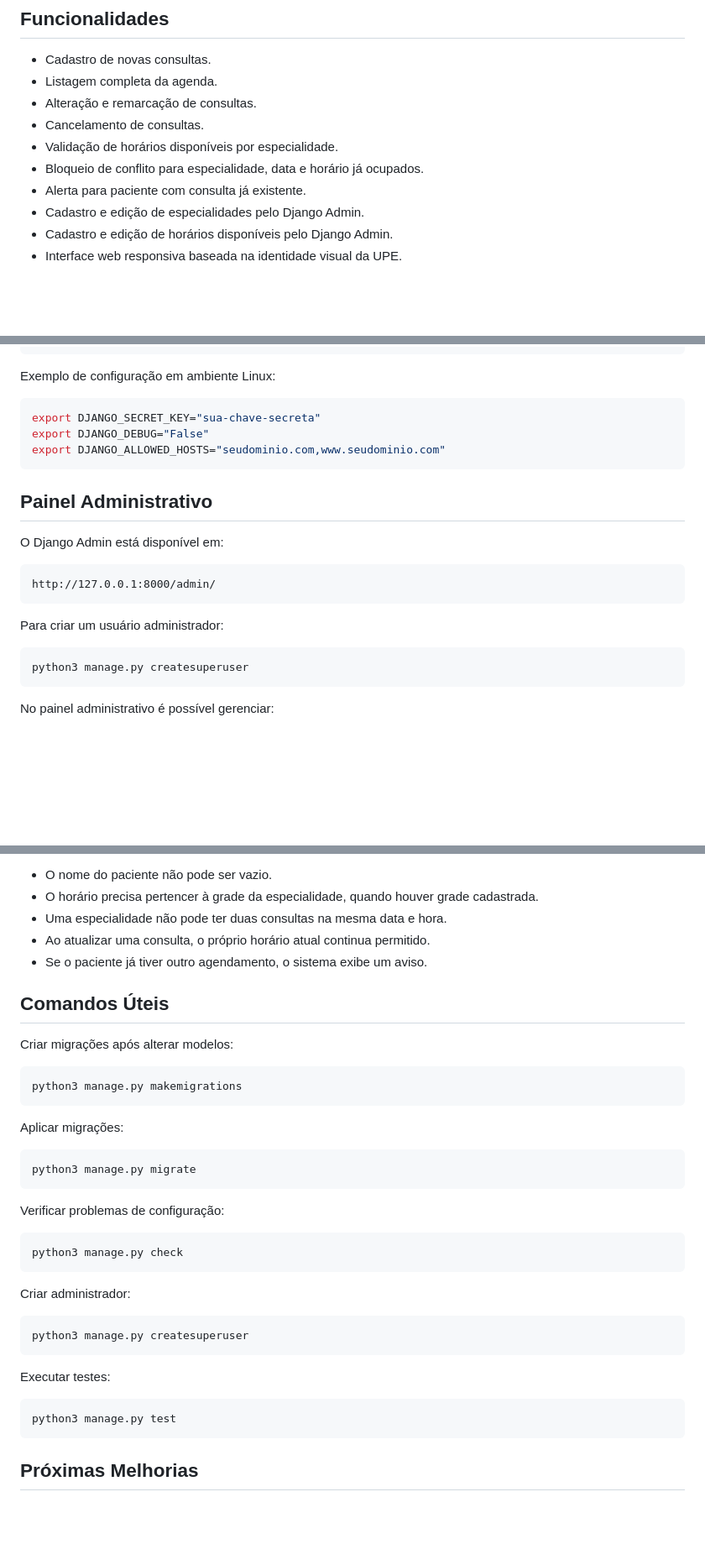
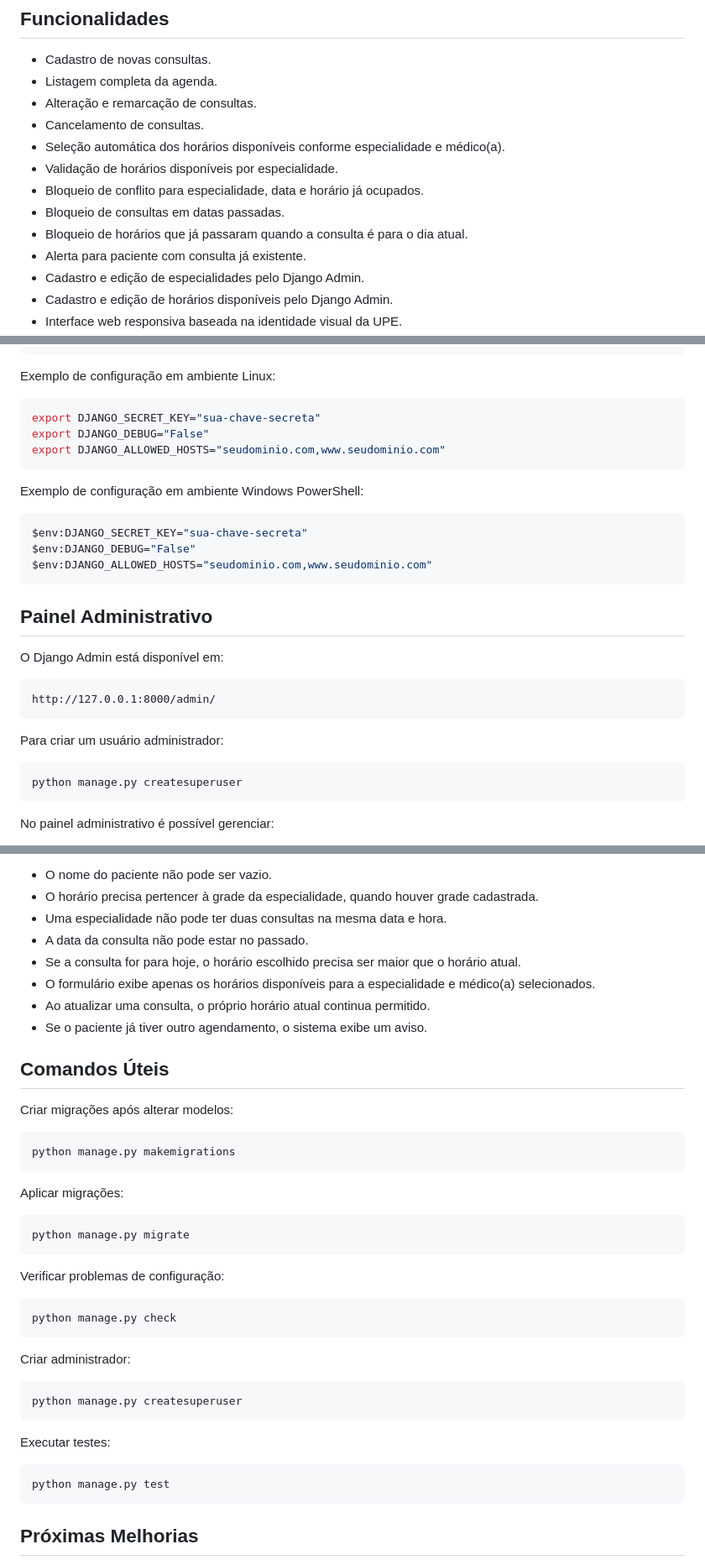
Before and after one commit to erlonmt/projeto_back_framework, a Markdown page: README.md, 3 parts joined by grey strips. Shown at 84% size. Rendered like a GitHub page; blank space fills up the shorter version.

````diff
--- a/README.md
+++ b/README.md
@@ -16,8 +16,11 @@ Também existe um alerta quando um paciente já possui outro agendamento, ajudan
 - Listagem completa da agenda.
 - Alteração e remarcação de consultas.
 - Cancelamento de consultas.
+- Seleção automática dos horários disponíveis conforme especialidade e médico(a).
 - Validação de horários disponíveis por especialidade.
 - Bloqueio de conflito para especialidade, data e horário já ocupados.
+- Bloqueio de consultas em datas passadas.
+- Bloqueio de horários que já passaram quando a consulta é para o dia atual.
 - Alerta para paciente com consulta já existente.
 - Cadastro e edição de especialidades pelo Django Admin.
 - Cadastro e edição de horários disponíveis pelo Django Admin.
@@ -148,6 +211,14 @@ export DJANGO_DEBUG="False"
 export DJANGO_ALLOWED_HOSTS="seudominio.com,www.seudominio.com"
 ```
 
+Exemplo de configuração em ambiente Windows PowerShell:
+
+```powershell
+$env:DJANGO_SECRET_KEY="sua-chave-secreta"
+$env:DJANGO_DEBUG="False"
+$env:DJANGO_ALLOWED_HOSTS="seudominio.com,www.seudominio.com"
+```
+
 ## Painel Administrativo
 
 O Django Admin está disponível em:
@@ -159,7 +230,7 @@ http://127.0.0.1:8000/admin/
 Para criar um usuário administrador:
 
 ```bash
-python3 manage.py createsuperuser
+python manage.py createsuperuser
 ```
 
 No painel administrativo é possível gerenciar:
@@ -213,6 +287,9 @@ O sistema valida automaticamente:
 - O nome do paciente não pode ser vazio.
 - O horário precisa pertencer à grade da especialidade, quando houver grade cadastrada.
 - Uma especialidade não pode ter duas consultas na mesma data e hora.
+- A data da consulta não pode estar no passado.
+- Se a consulta for para hoje, o horário escolhido precisa ser maior que o horário atual.
+- O formulário exibe apenas os horários disponíveis para a especialidade e médico(a) selecionados.
 - Ao atualizar uma consulta, o próprio horário atual continua permitido.
 - Se o paciente já tiver outro agendamento, o sistema exibe um aviso.
 
@@ -221,31 +298,31 @@ O sistema valida automaticamente:
 Criar migrações após alterar modelos:
 
 ```bash
-python3 manage.py makemigrations
+python manage.py makemigrations
 ```
 
 Aplicar migrações:
 
 ```bash
-python3 manage.py migrate
+python manage.py migrate
 ```
 
 Verificar problemas de configuração:
 
 ```bash
-python3 manage.py check
+python manage.py check
 ```
 
 Criar administrador:
 
 ```bash
-python3 manage.py createsuperuser
+python manage.py createsuperuser
 ```
 
 Executar testes:
 
 ```bash
-python3 manage.py test
+python manage.py test
 ```
 
 ## Próximas Melhorias
````
Also changed, not shown: other parts of README.md (+70 -7 lines).
